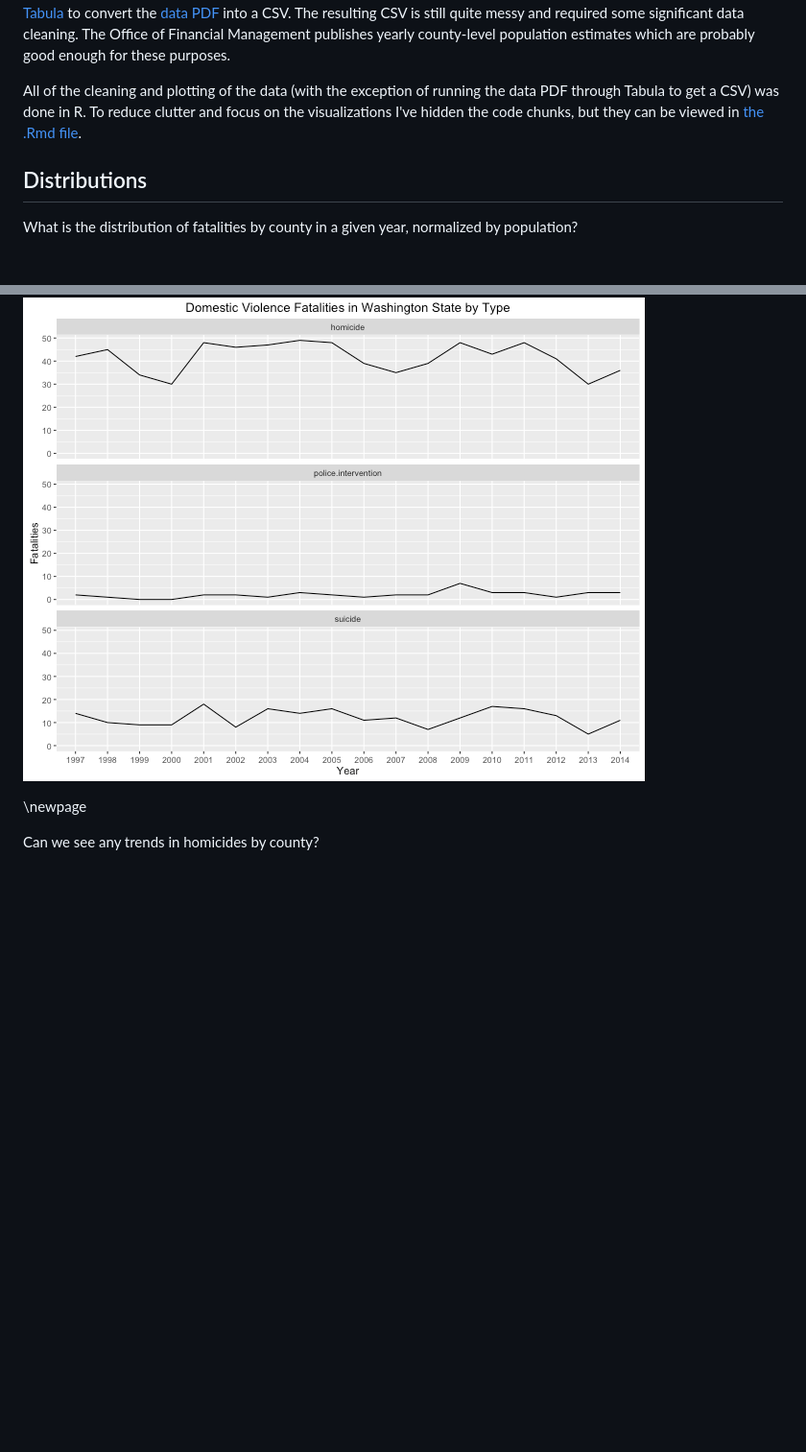
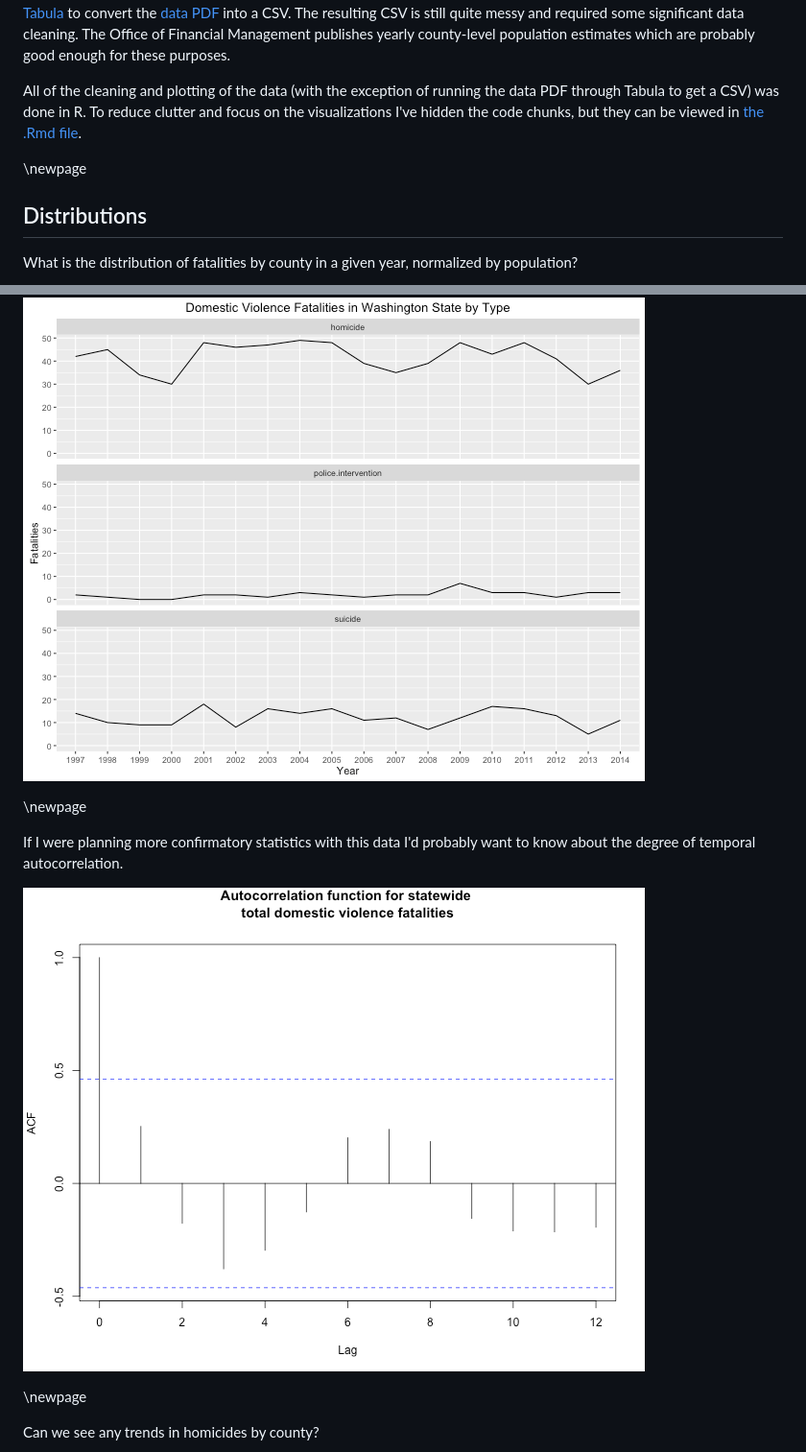
Before and after one commit to karawoo/INFX-598J-assignment-2, a Markdown page: code/dv_vis.md, 2 parts joined by grey strips. Shown: that part at 96% size. GitHub-like rendering; pictures changed too: figs/autocorrelation_total-1.png (added); blank space fills up the shorter version.

Commit message:
Add visualization of autocorrelation function

```diff
--- a/code/dv_vis.md
+++ b/code/dv_vis.md
@@ -37,6 +37,8 @@ on the visualizations I've hidden the code chunks, but they can be viewed in
 
 
 
+\newpage
+
 ## Distributions
 
 What is the distribution of fatalities by county in a given year, normalized by
@@ -54,6 +56,13 @@ of fatalities?
 ![plot of chunk fatalities_line](../figs/fatalities_line-1.png)
 
 ![plot of chunk fatalities_line_by_type](../figs/fatalities_line_by_type-1.png)
+
+\newpage
+
+If I were planning more confirmatory statistics with this data I'd probably want
+to know about the degree of temporal autocorrelation.
+
+![plot of chunk autocorrelation_total](../figs/autocorrelation_total-1.png)
 
 \newpage
 
```
Also changed, not shown: 3 other files.
